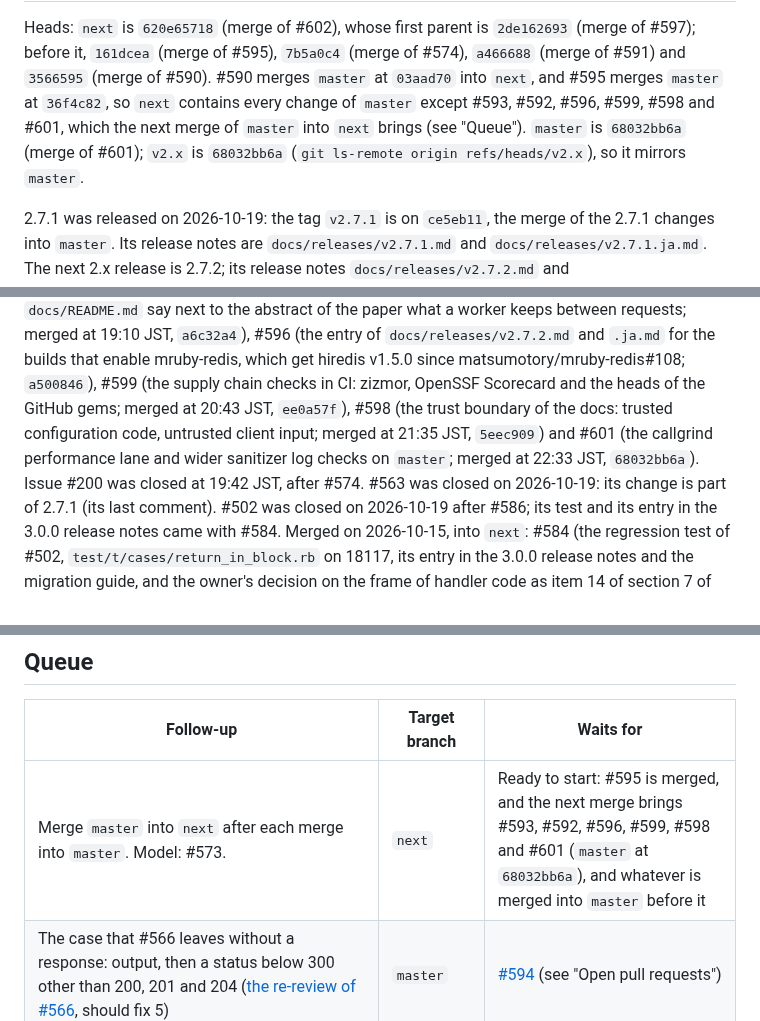
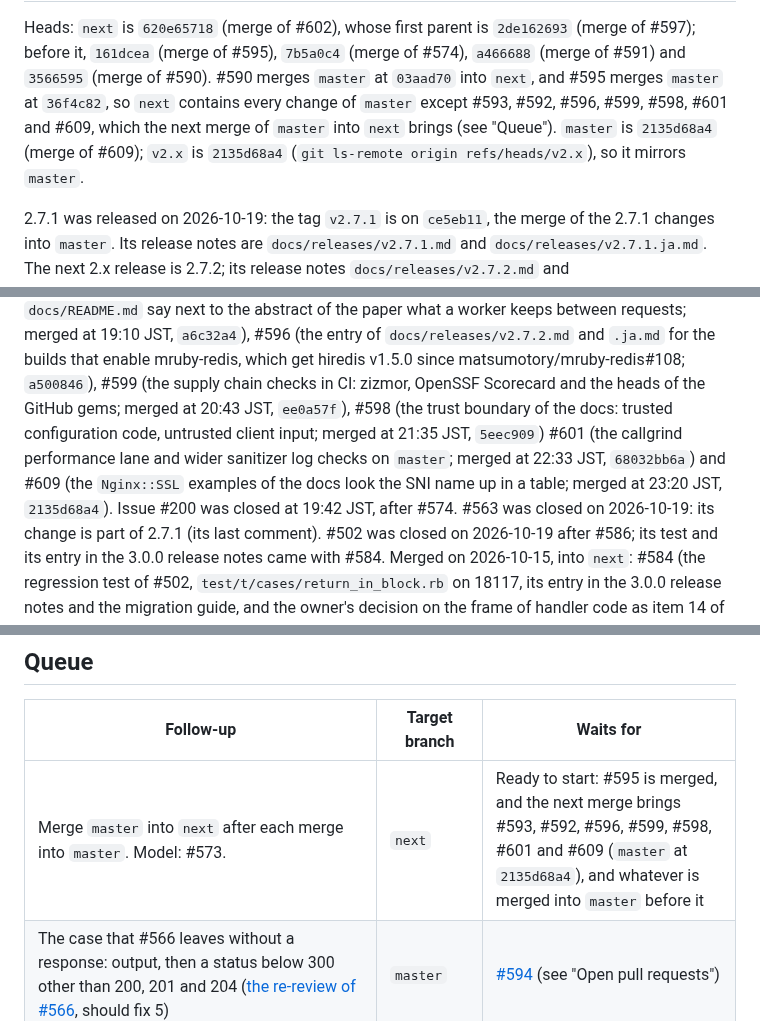
Before and after one commit to matsumotory/ngx_mruby, a Markdown page: docs/HANDOFF.md, 3 parts joined by grey strips. Rendered like a GitHub page.

```diff
--- a/docs/HANDOFF.md
+++ b/docs/HANDOFF.md
@@ -42,10 +42,10 @@ Heads: `next` is `620e65718` (merge of #602), whose first parent is
 `7b5a0c4` (merge of #574), `a466688` (merge of #591) and `3566595` (merge
 of #590). #590 merges `master` at `03aad70` into `next`, and #595 merges
 `master` at `36f4c82`, so `next` contains every change of `master` except
-#593, #592, #596, #599, #598 and #601, which the next merge of `master`
-into `next` brings (see "Queue"). `master` is `68032bb6a` (merge of #601);
-`v2.x` is `68032bb6a` (`git ls-remote origin refs/heads/v2.x`), so it
-mirrors `master`.
+#593, #592, #596, #599, #598, #601 and #609, which the next merge of
+`master` into `next` brings (see "Queue"). `master` is `2135d68a4` (merge
+of #609); `v2.x` is `2135d68a4` (`git ls-remote origin refs/heads/v2.x`),
+so it mirrors `master`.
 
 2.7.1 was released on 2026-10-19: the tag `v2.7.1` is on `ce5eb11`, the
 merge of the 2.7.1 changes into `master`. Its release notes are
@@ -93,7 +93,7 @@ paper what a worker keeps between requests; merged at 19:10 JST,
 for the builds that enable mruby-redis, which get hiredis v1.5.0 since
 matsumotory/mruby-redis#108; `a500846`), #599 (the supply chain checks
 in CI: zizmor, OpenSSF Scorecard and the heads of the GitHub gems; merged
-at 20:43 JST, `ee0a57f`), #598 (the trust boundary of the docs: trusted configuration code, untrusted client input; merged at 21:35 JST, `5eec909`) and #601 (the callgrind performance lane and wider sanitizer log checks on `master`; merged at 22:33 JST, `68032bb6a`). Issue #200 was closed at 19:42 JST, after #574.
+at 20:43 JST, `ee0a57f`), #598 (the trust boundary of the docs: trusted configuration code, untrusted client input; merged at 21:35 JST, `5eec909`) #601 (the callgrind performance lane and wider sanitizer log checks on `master`; merged at 22:33 JST, `68032bb6a`) and #609 (the `Nginx::SSL` examples of the docs look the SNI name up in a table; merged at 23:20 JST, `2135d68a4`). Issue #200 was closed at 19:42 JST, after #574.
 #563 was closed
 on 2026-10-19: its change is part of 2.7.1 (its last comment). #502 was
 closed on 2026-10-19 after #586; its test and its entry in the 3.0.0
@@ -182,7 +185,7 @@ Taken up and still open: none.
 
 | Follow-up | Target branch | Waits for |
 |---|---|---|
-| Merge `master` into `next` after each merge into `master`. Model: #573. | `next` | Ready to start: #595 is merged, and the next merge brings #593, #592, #596, #599, #598 and #601 (`master` at `68032bb6a`), and whatever is merged into `master` before it |
+| Merge `master` into `next` after each merge into `master`. Model: #573. | `next` | Ready to start: #595 is merged, and the next merge brings #593, #592, #596, #599, #598, #601 and #609 (`master` at `2135d68a4`), and whatever is merged into `master` before it |
 | The case that #566 leaves without a response: output, then a status below 300 other than 200, 201 and 204 ([the re-review of #566](https://github.com/matsumotory/ngx_mruby/pull/566#issuecomment-5977670159), should fix 5) | `master` | [#594](https://github.com/matsumotory/ngx_mruby/pull/594) (see "Open pull requests") |
 | Restore `mruby-redis` in the default build with `hiredis` pinned to a release tag (plan section 5 and section 7, item 5; [the re-review of #569](https://github.com/matsumotory/ngx_mruby/pull/569#issuecomment-5977574834), should fix 6). The pin, [matsumotory/mruby-redis#108](https://github.com/matsumotory/mruby-redis/pull/108) (hiredis v1.5.0), was merged on 2026-10-19 (`747bbd5` on the gem's `master`), and #596 added entry 3 of the 2.7.2 notes for builds that enable the gem. The two pull requests are open: [#604](https://github.com/matsumotory/ngx_mruby/pull/604) enables the gem in `build_config.rb` for 2.7.2, and [#606](https://github.com/matsumotory/ngx_mruby/pull/606) does the same on `next` and pins the gem in `build_config.rb.lock` (AGENTS.md "Other repositories"; see "Open pull requests") | `master`, then `next` | #604 is merged (it also needs the owner's acceptance of the `WARN` row `auth` of its performance comparison), then the merge of `master` into `next` that brings #596 and #604, then #606 |
 | The output body filter that ends with an empty body sends a zero size buffer marked as memory, and the client gets no byte (`Nginx::Filter#output ""`, pinned by `test/t/cases/filter_connection.rb` on `master`): the same change to `ngx_mrb_finalize_body_filter` as in #574, as a 2.x stability fix | `master` (reaches `next` by the merge) | The owner's answer to the question on #574 |
```
Also changed, not shown: other parts of docs/HANDOFF.md (+13 -10 lines).
